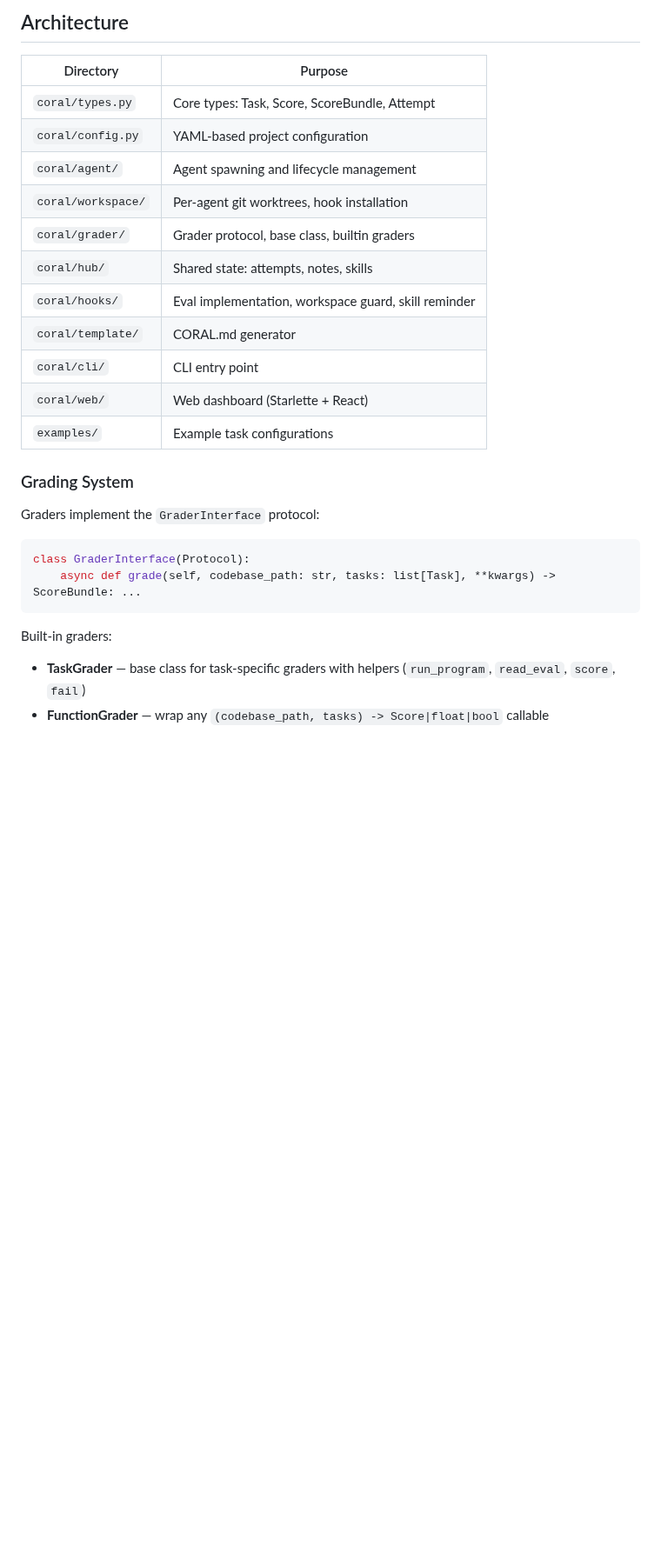
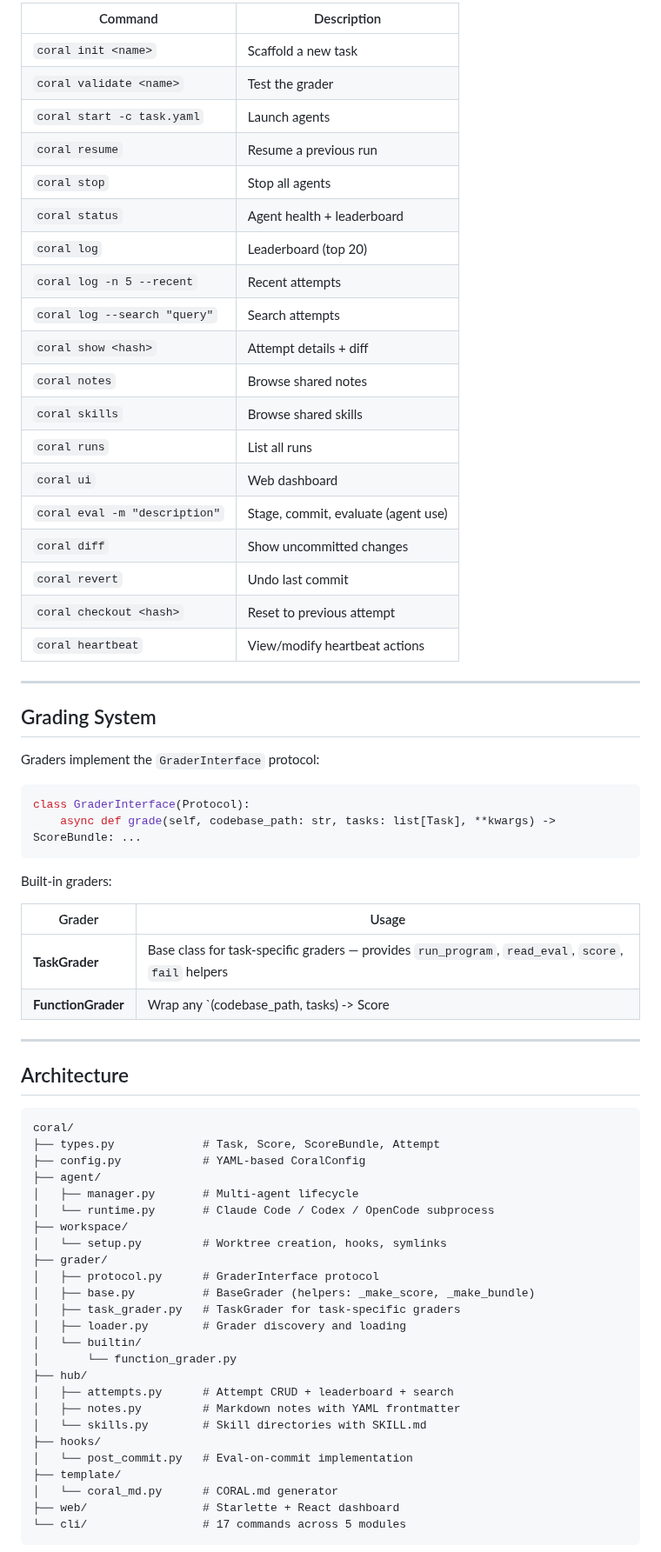
Before and after one commit to Human-Agent-Society/CORAL, a Markdown page: README.md, the part around one of its changes. Shown at 87% size. GitHub-like rendering; blank space fills up the shorter version.

Commit message:
Redesign README with logo, badges, dual language, and Mermaid diagram

````diff
--- a/README.md
+++ b/README.md
@@ -108,21 +130,29 @@ coral heartbeat                    # View/modify heartbeat actions
 
-## Architecture
+| Command | Description |
+|---------|-------------|
+| `coral init <name>` | Scaffold a new task |
+| `coral validate <name>` | Test the grader |
+| `coral start -c task.yaml` | Launch agents |
+| `coral resume` | Resume a previous run |
+| `coral stop` | Stop all agents |
+| `coral status` | Agent health + leaderboard |
+| `coral log` | Leaderboard (top 20) |
+| `coral log -n 5 --recent` | Recent attempts |
+| `coral log --search "query"` | Search attempts |
+| `coral show <hash>` | Attempt details + diff |
+| `coral notes` | Browse shared notes |
+| `coral skills` | Browse shared skills |
+| `coral runs` | List all runs |
+| `coral ui` | Web dashboard |
+| `coral eval -m "description"` | Stage, commit, evaluate (agent use) |
+| `coral diff` | Show uncommitted changes |
+| `coral revert` | Undo last commit |
+| `coral checkout <hash>` | Reset to previous attempt |
+| `coral heartbeat` | View/modify heartbeat actions |
 
-| Directory | Purpose |
-|-----------|---------|
-| `coral/types.py` | Core types: Task, Score, ScoreBundle, Attempt |
-| `coral/config.py` | YAML-based project configuration |
-| `coral/agent/` | Agent spawning and lifecycle management |
-| `coral/workspace/` | Per-agent git worktrees, hook installation |
-| `coral/grader/` | Grader protocol, base class, builtin graders |
-| `coral/hub/` | Shared state: attempts, notes, skills |
-| `coral/hooks/` | Eval implementation, workspace guard, skill reminder |
-| `coral/template/` | CORAL.md generator |
-| `coral/cli/` | CLI entry point |
-| `coral/web/` | Web dashboard (Starlette + React) |
-| `examples/` | Example task configurations |
+---
 
-### Grading System
+## Grading System
 
 Graders implement the `GraderInterface` protocol:
 
@@ -132,5 +162,41 @@ class GraderInterface(Protocol):
 ```
 
 Built-in graders:
-- **TaskGrader** — base class for task-specific graders with helpers (`run_program`, `read_eval`, `score`, `fail`)
-- **FunctionGrader** — wrap any `(codebase_path, tasks) -> Score|float|bool` callable
+
+| Grader | Usage |
+|--------|-------|
+| **TaskGrader** | Base class for task-specific graders — provides `run_program`, `read_eval`, `score`, `fail` helpers |
+| **FunctionGrader** | Wrap any `(codebase_path, tasks) -> Score | float | bool` callable as a grader |
+
+---
+
+## Architecture
+
+```
+coral/
+├── types.py             # Task, Score, ScoreBundle, Attempt
+├── config.py            # YAML-based CoralConfig
+├── agent/
+│   ├── manager.py       # Multi-agent lifecycle
+│   └── runtime.py       # Claude Code / Codex / OpenCode subprocess
+├── workspace/
+│   └── setup.py         # Worktree creation, hooks, symlinks
+├── grader/
+│   ├── protocol.py      # GraderInterface protocol
+│   ├── base.py          # BaseGrader (helpers: _make_score, _make_bundle)
+│   ├── task_grader.py   # TaskGrader for task-specific graders
+│   ├── loader.py        # Grader discovery and loading
+│   └── builtin/
+│       └── function_grader.py
+├── hub/
+│   ├── attempts.py      # Attempt CRUD + leaderboard + search
+│   ├── notes.py         # Markdown notes with YAML frontmatter
+│   └── skills.py        # Skill directories with SKILL.md
+├── hooks/
+│   └── post_commit.py   # Eval-on-commit implementation
+├── template/
+│   └── coral_md.py      # CORAL.md generator
+├── web/                 # Starlette + React dashboard
+└── cli/                 # 17 commands across 5 modules
+```
+
````
Also changed, not shown: other parts of README.md (+115 -65 lines), README_CN.md (added, +253 -0 lines), assets/coral_logo.png (added), 1 other file.
